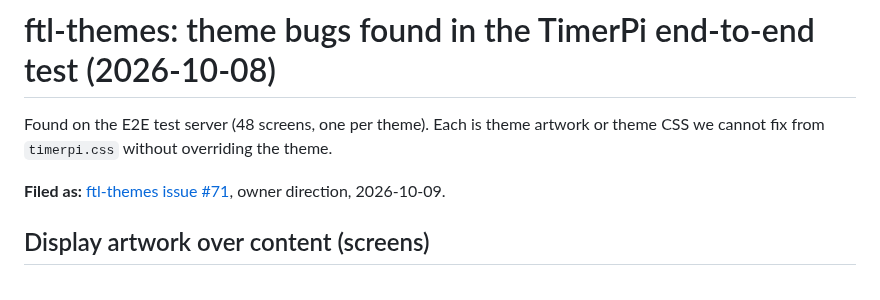
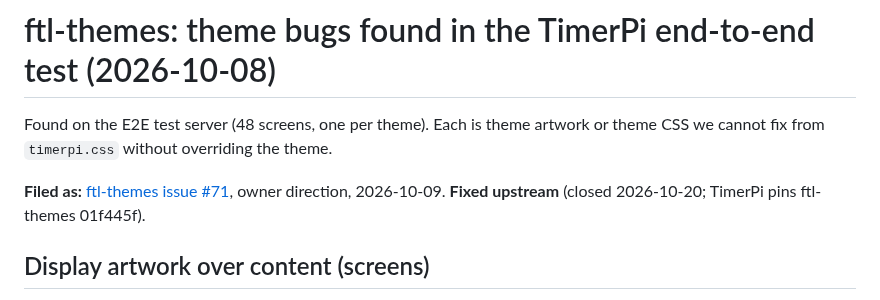
Before and after one commit to DrEVILish/timerpi, a Markdown page: reviews/upstream-issues/ftl-e2e-themes.md, the part around the change. Rendered like a GitHub page.

Commit message:
Note ftl-themes #71 fixed upstream
Co-Authored-By: Claude Opus 5.5 <noreply@anthropic.com>

```diff
--- a/reviews/upstream-issues/ftl-e2e-themes.md
+++ b/reviews/upstream-issues/ftl-e2e-themes.md
@@ -4,7 +4,7 @@ Found on the E2E test server (48 screens, one per theme). Each is theme
 artwork or theme CSS we cannot fix from `timerpi.css` without overriding the
 theme.
 
-**Filed as:** [ftl-themes issue #71](https://github.com/DrEVILish/ftl-themes/issues/71), owner direction, 2026-10-09.
+**Filed as:** [ftl-themes issue #71](https://github.com/DrEVILish/ftl-themes/issues/71), owner direction, 2026-10-09. **Fixed upstream** (closed 2026-10-20; TimerPi pins ftl-themes 01f445f).
 
 ## Display artwork over content (screens)
 
```
